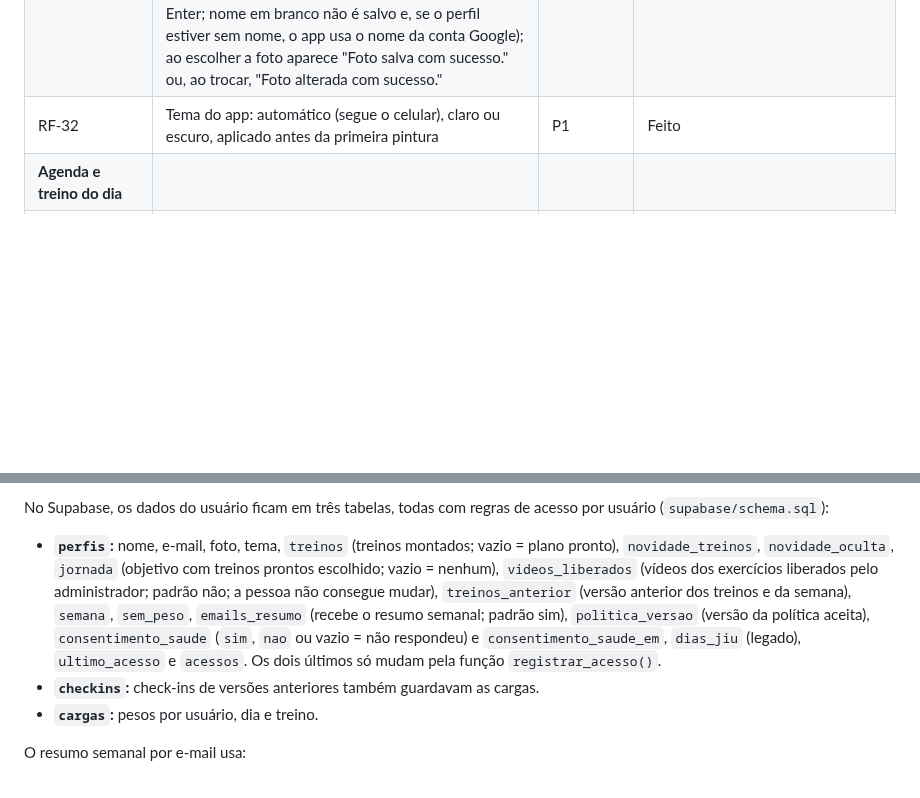
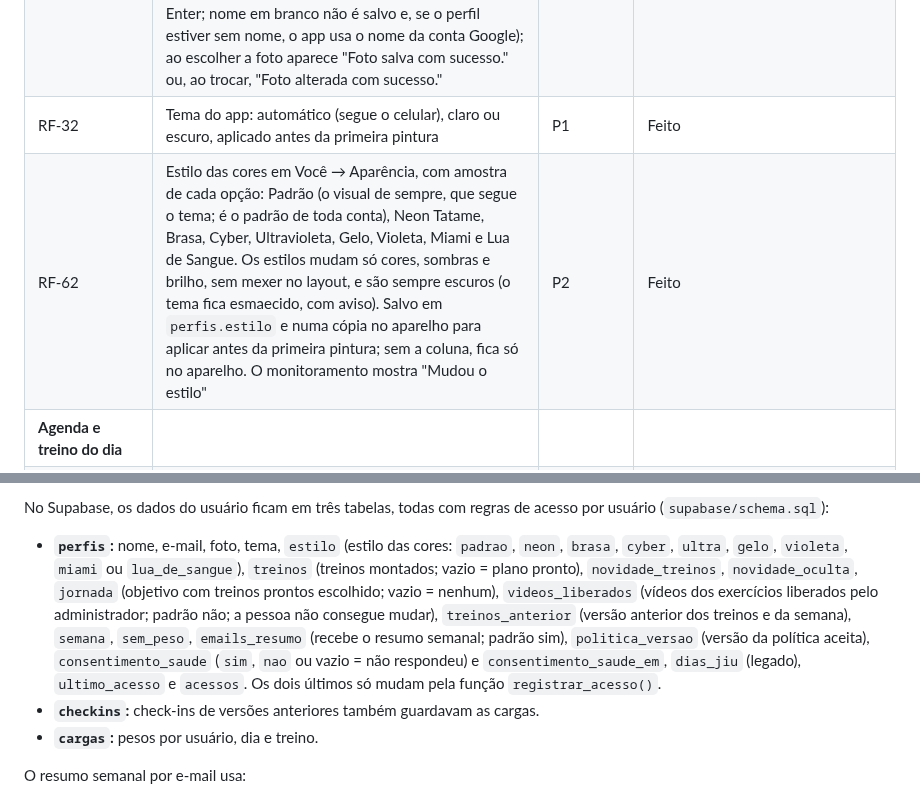
Before and after one commit to marcelobauer89/App-Treino, a Markdown page: docs/PRD.md, 2 parts joined by grey strips. GitHub-like rendering; blank space fills up the shorter version.

```diff
--- a/docs/PRD.md
+++ b/docs/PRD.md
@@ -132,6 +132,7 @@ São 58 requisitos em 11 grupos; os marcados P0 bloqueiam o lançamento do MVP.
 | RF-07 | Em Você → Minha semana, o usuário monta a semana arrastando os treinos (até 6), Jiu-jitsu, Muay Thai, Surf, Calistenia e Cardio para qualquer dia (domingo incluso), até 2 por dia, ou pelo botão + de cada dia; a terceira atividade toma o lugar da mais antiga; soltar fora tira do dia; "Voltar à semana padrão"; a agenda, o topo da tela Treino e as metas do Dashboard se ajustam na hora | P0 | Feito |
 | RF-31 | Tela Você com dados pessoais: nome, e-mail da conta Google e foto, recortada e reduzida no aparelho e exibida na barra inferior; nome e foto são salvos automaticamente, sem botão de salvar (o nome após uma pausa na digitação, ao sair do campo ou com Enter; nome em branco não é salvo e, se o perfil estiver sem nome, o app usa o nome da conta Google); ao escolher a foto aparece "Foto salva com sucesso." ou, ao trocar, "Foto alterada com sucesso." | P1 | Feito |
 | RF-32 | Tema do app: automático (segue o celular), claro ou escuro, aplicado antes da primeira pintura | P1 | Feito |
+| RF-62 | Estilo das cores em Você → Aparência, com amostra de cada opção: Padrão (o visual de sempre, que segue o tema; é o padrão de toda conta), Neon Tatame, Brasa, Cyber, Ultravioleta, Gelo, Violeta, Miami e Lua de Sangue. Os estilos mudam só cores, sombras e brilho, sem mexer no layout, e são sempre escuros (o tema fica esmaecido, com aviso). Salvo em `perfis.estilo` e numa cópia no aparelho para aplicar antes da primeira pintura; sem a coluna, fica só no aparelho. O monitoramento mostra "Mudou o estilo" | P2 | Feito |
 | **Agenda e treino do dia** |  |  |  |
 | RF-08 | Tela Treino mostra data, hora e atividade do dia; mostra também semana atual (1–6) e fase | P0 | Parcial: falta semana e fase |
 | RF-09 | Semana padrão: segunda Treino 2, terça e quinta jiu-jitsu, quarta Treino 1, sexta Treino 3 (pernas), sábado cardio, domingo descanso; a ficha abre no treino do dia na primeira visita de cada dia | P0 | Feito |
@@ -213,7 +214,7 @@ O plano pronto é um modelo único, compartilhado por todos os usuários e guard
 Um dia pode ter vários check-ins (relação 1 dia → N check-ins). As cargas ficam por dia e treino, sem depender do check-in: o detalhe de um check-in de musculação mostra as cargas daquele treino no mesmo dia. O calendário é montado agrupando os check-ins por data. A sessão planejada não é gravada: ela é calculada pela semana montada, e o dia conta como feito quando há check-in encerrado do tipo planejado.
 
 No Supabase, os dados do usuário ficam em três tabelas, todas com regras de acesso por usuário (`supabase/schema.sql`):
-- **`perfis`:** nome, e-mail, foto, tema, `treinos` (treinos montados; vazio = plano pronto), `novidade_treinos`, `novidade_oculta`, `jornada` (objetivo com treinos prontos escolhido; vazio = nenhum), `videos_liberados` (vídeos dos exercícios liberados pelo administrador; padrão não; a pessoa não consegue mudar), `treinos_anterior` (versão anterior dos treinos e da semana), `semana`, `sem_peso`, `emails_resumo` (recebe o resumo semanal; padrão sim), `politica_versao` (versão da política aceita), `consentimento_saude` (`sim`, `nao` ou vazio = não respondeu) e `consentimento_saude_em`, `dias_jiu` (legado), `ultimo_acesso` e `acessos`. Os dois últimos só mudam pela função `registrar_acesso()`.
+- **`perfis`:** nome, e-mail, foto, tema, `estilo` (estilo das cores: `padrao`, `neon`, `brasa`, `cyber`, `ultra`, `gelo`, `violeta`, `miami` ou `lua_de_sangue`), `treinos` (treinos montados; vazio = plano pronto), `novidade_treinos`, `novidade_oculta`, `jornada` (objetivo com treinos prontos escolhido; vazio = nenhum), `videos_liberados` (vídeos dos exercícios liberados pelo administrador; padrão não; a pessoa não consegue mudar), `treinos_anterior` (versão anterior dos treinos e da semana), `semana`, `sem_peso`, `emails_resumo` (recebe o resumo semanal; padrão sim), `politica_versao` (versão da política aceita), `consentimento_saude` (`sim`, `nao` ou vazio = não respondeu) e `consentimento_saude_em`, `dias_jiu` (legado), `ultimo_acesso` e `acessos`. Os dois últimos só mudam pela função `registrar_acesso()`.
 - **`checkins`:** check-ins de versões anteriores também guardavam as cargas.
 - **`cargas`:** pesos por usuário, dia e treino.
 
```
Also changed, not shown: other parts of docs/PRD.md (+5 -5 lines).
